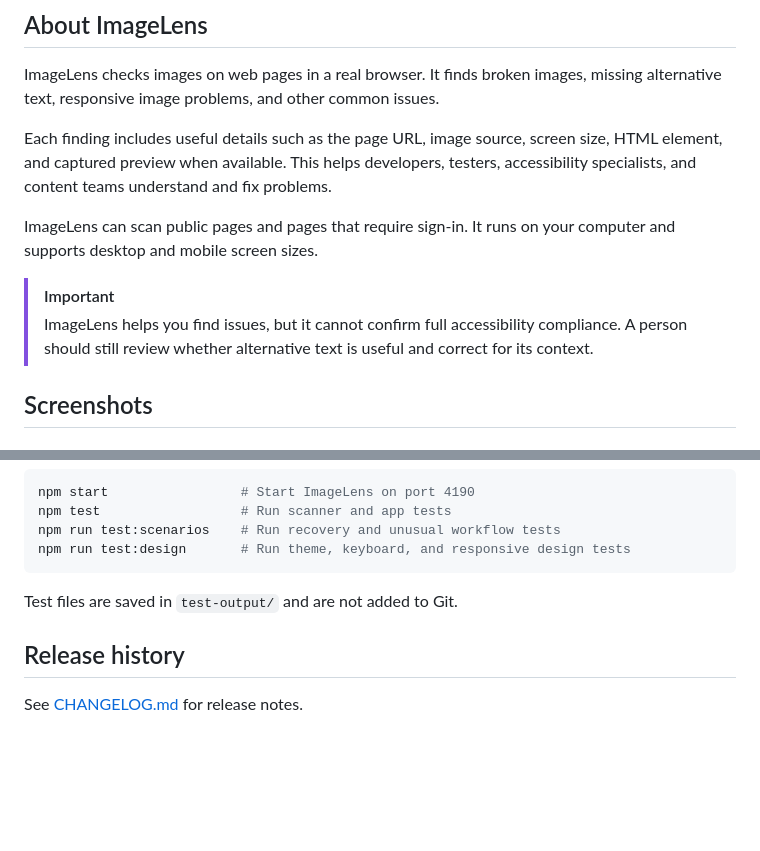
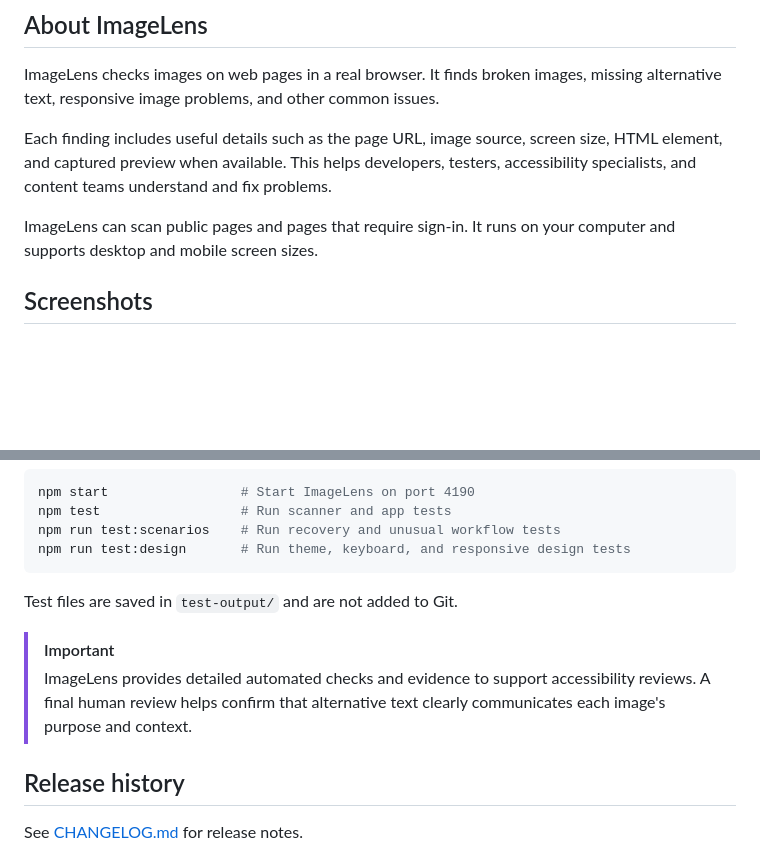
Before and after one commit to manjunathnp/ImageLens, a Markdown page: README.md, 2 parts joined by grey strips. Drawn GitHub-style; blank space fills up the shorter version.

Commit message:
docs: refine accessibility review note

```diff
--- a/README.md
+++ b/README.md
@@ -21,9 +21,6 @@ ImageLens checks images on web pages in a real browser. It finds broken images,
 Each finding includes useful details such as the page URL, image source, screen size, HTML element, and captured preview when available. This helps developers, testers, accessibility specialists, and content teams understand and fix problems.
 
 ImageLens can scan public pages and pages that require sign-in. It runs on your computer and supports desktop and mobile screen sizes.
-
-> [!IMPORTANT]
-> ImageLens helps you find issues, but it cannot confirm full accessibility compliance. A person should still review whether alternative text is useful and correct for its context.
 
 ## Screenshots
 
@@ -191,6 +188,9 @@ npm run test:design       # Run theme, keyboard, and responsive design tests
 
 Test files are saved in `test-output/` and are not added to Git.
 
+> [!IMPORTANT]
+> ImageLens provides detailed automated checks and evidence to support accessibility reviews. A final human review helps confirm that alternative text clearly communicates each image's purpose and context.
+
 ## Release history
 
 See [CHANGELOG.md](CHANGELOG.md) for release notes.
```
